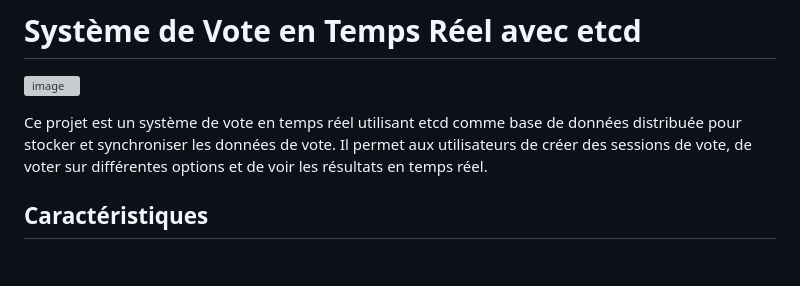
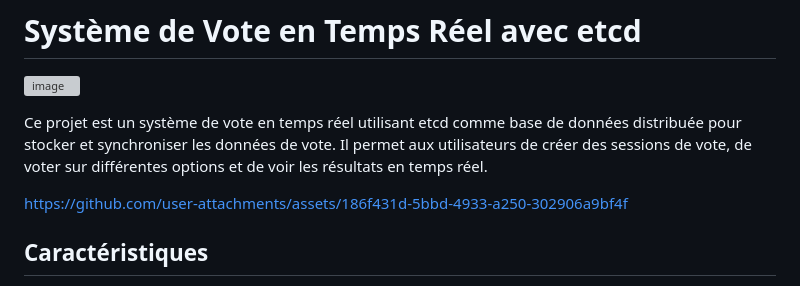
Before and after one commit to haf0g/real_time_vote_system_with_etcd, a Markdown page: readme.md, the part around the change. Drawn GitHub-style; blank space fills up the shorter version; grey boxes are pictures that could not be loaded.

```diff
--- a/readme.md
+++ b/readme.md
@@ -2,6 +2,10 @@
 ![image](https://github.com/user-attachments/assets/7529c3a9-3c7b-4cb5-a272-9e2bb2adeb1e)
 
 Ce projet est un système de vote en temps réel utilisant etcd comme base de données distribuée pour stocker et synchroniser les données de vote. Il permet aux utilisateurs de créer des sessions de vote, de voter sur différentes options et de voir les résultats en temps réel.
+
+
+https://github.com/user-attachments/assets/186f431d-5bbd-4933-a250-302906a9bf4f
+
 
 ## Caractéristiques
 
```
